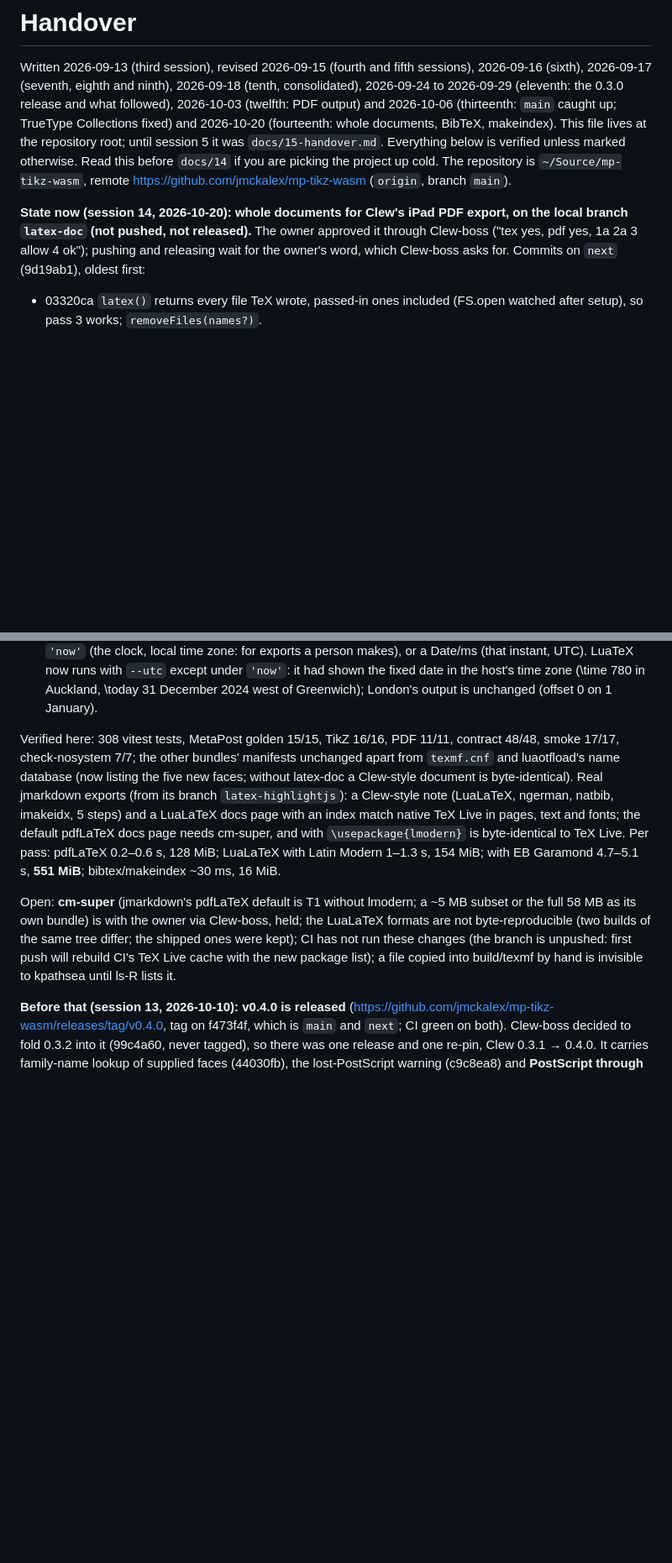
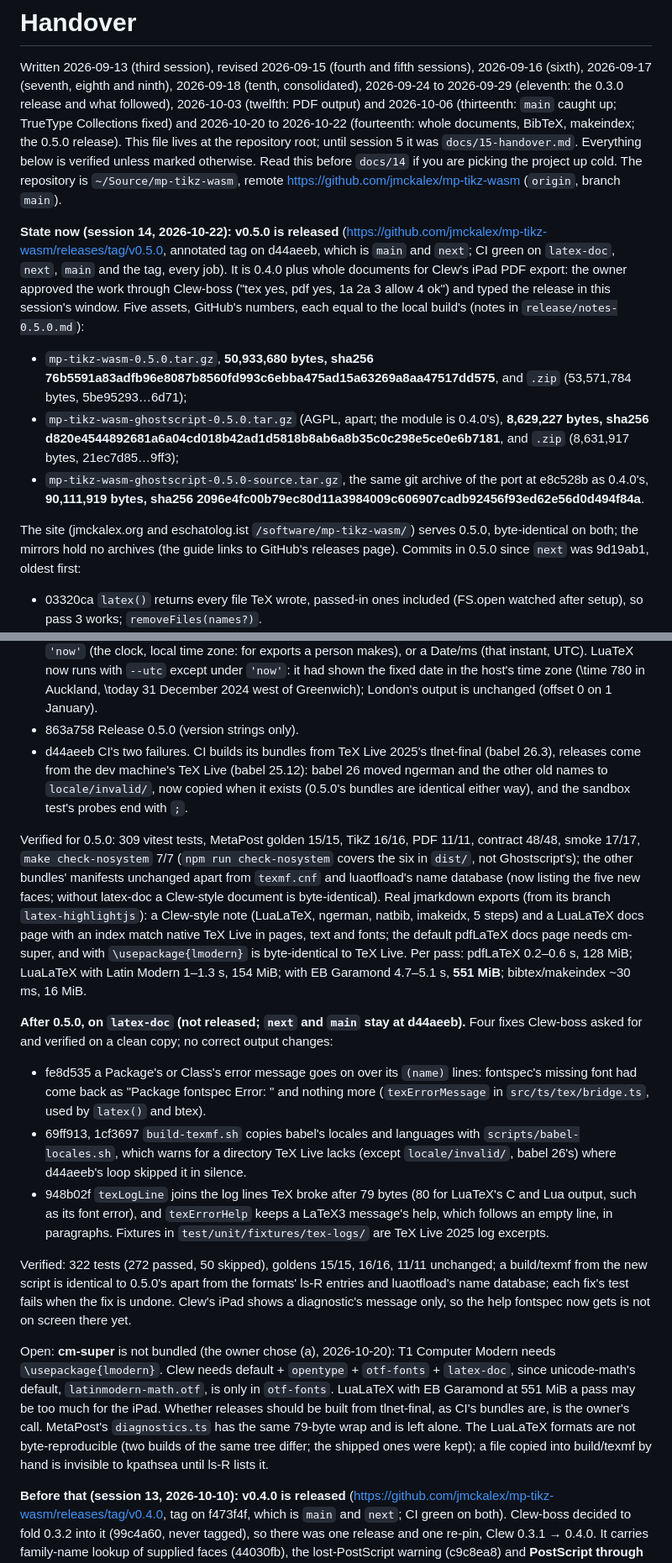
Before and after one commit to jmckalex/mp-tikz-wasm, a Markdown page: HANDOVER.md, 2 parts joined by grey strips. Shown at 84% size. GitHub-like rendering; blank space fills up the shorter version.

Commit message:
handover: v0.5.0 is released (assets, site); four fixes after it on latex-doc
Co-Authored-By: Claude Opus 5.5 <noreply@anthropic.com>
Claude-Session: https://claude.ai/code/session_01C2y2j4tBHgKfMCgZEPyBog

```diff
--- a/HANDOVER.md
+++ b/HANDOVER.md
@@ -5,17 +5,35 @@ sessions), 2026-09-16 (sixth), 2026-09-17 (seventh, eighth and ninth),
 2026-09-18 (tenth, consolidated), 2026-09-24 to 2026-09-29 (eleventh: the
 0.3.0 release and what followed), 2026-10-03 (twelfth: PDF output) and
 2026-10-06 (thirteenth: `main` caught up; TrueType Collections fixed) and
-2026-10-20 (fourteenth: whole documents, BibTeX, makeindex). This file lives at the repository root; until session 5 it was
+2026-10-20 to 2026-10-22 (fourteenth: whole documents, BibTeX, makeindex; the 0.5.0 release). This file lives at the repository root; until session 5 it was
 `docs/15-handover.md`. Everything below is verified unless marked otherwise.
 Read this before `docs/14` if you are picking the project up cold. The
 repository is `~/Source/mp-tikz-wasm`, remote
 <https://github.com/jmckalex/mp-tikz-wasm> (`origin`, branch `main`).
 
-**State now (session 14, 2026-10-20): whole documents for Clew's iPad PDF
-export, on the local branch `latex-doc` (not pushed, not released).** The owner
-approved it through Clew-boss ("tex yes, pdf yes, 1a 2a 3 allow 4 ok"); pushing
-and releasing wait for the owner's word, which Clew-boss asks for. Commits on
-`next` (9d19ab1), oldest first:
+**State now (session 14, 2026-10-22): v0.5.0 is released**
+(<https://github.com/jmckalex/mp-tikz-wasm/releases/tag/v0.5.0>, annotated tag
+on d44aeeb, which is `main` and `next`; CI green on `latex-doc`, `next`, `main`
+and the tag, every job). It is 0.4.0 plus whole documents for Clew's iPad PDF
+export: the owner approved the work through Clew-boss ("tex yes, pdf yes, 1a 2a
+3 allow 4 ok") and typed the release in this session's window. Five assets,
+GitHub's numbers, each equal to the local build's (notes in
+`release/notes-0.5.0.md`):
+
+- `mp-tikz-wasm-0.5.0.tar.gz`, **50,933,680 bytes, sha256
+  76b5591a83adfb96e8087b8560fd993c6ebba475ad15a63269a8aa47517dd575**, and `.zip`
+  (53,571,784 bytes, 5be95293…6d71);
+- `mp-tikz-wasm-ghostscript-0.5.0.tar.gz` (AGPL, apart; the module is 0.4.0's),
+  **8,629,227 bytes, sha256
+  d820e4544892681a6a04cd018b42ad1d5818b8ab6a8b35c0c298e5ce0e6b7181**, and `.zip`
+  (8,631,917 bytes, 21ec7d85…9ff3);
+- `mp-tikz-wasm-ghostscript-0.5.0-source.tar.gz`, the same git archive of the
+  port at e8c528b as 0.4.0's, **90,111,919 bytes, sha256
+  2096e4fc00b79ec80d11a3984009c606907cadb92456f93ed62e56d0d494f84a**.
+
+The site (jmckalex.org and eschatolog.ist `/software/mp-tikz-wasm/`) serves
+0.5.0, byte-identical on both; the mirrors hold no archives (the guide links to
+GitHub's releases page). Commits in 0.5.0 since `next` was 9d19ab1, oldest first:
 
 - 03320ca `latex()` returns every file TeX wrote, passed-in ones included (FS.open
   watched after setup), so pass 3 works; `removeFiles(names?)`.
@@ -45,24 +63,57 @@ and releasing wait for the owner's word, which Clew-boss asks for. Commits on
   `'now'`: it had shown the fixed date in the host's time zone (\time 780 in
   Auckland, \today 31 December 2024 west of Greenwich); London's output is
   unchanged (offset 0 on 1 January).
-
-Verified here: 308 vitest tests, MetaPost golden 15/15, TikZ 16/16, PDF 11/11,
-contract 48/48, smoke 17/17, check-nosystem 7/7; the other bundles' manifests
-unchanged apart from `texmf.cnf` and luaotfload's name database (now listing the
-five new faces; without latex-doc a Clew-style document is byte-identical). Real
-jmarkdown exports (from its branch `latex-highlightjs`): a Clew-style note
-(LuaLaTeX, ngerman, natbib, imakeidx, 5 steps) and a LuaLaTeX docs page with an
-index match native TeX Live in pages, text and fonts; the default pdfLaTeX docs
-page needs cm-super, and with `\usepackage{lmodern}` is byte-identical to TeX Live.
-Per pass: pdfLaTeX 0.2–0.6 s, 128 MiB; LuaLaTeX with Latin Modern 1–1.3 s,
-154 MiB; with EB Garamond 4.7–5.1 s, **551 MiB**; bibtex/makeindex ~30 ms, 16 MiB.
-
-Open: **cm-super** (jmarkdown's pdfLaTeX default is T1 without lmodern; a ~5 MB
-subset or the full 58 MB as its own bundle) is with the owner via Clew-boss, held;
-the LuaLaTeX formats are not byte-reproducible (two builds of the same tree differ;
-the shipped ones were kept); CI has not run these changes (the branch is unpushed:
-first push will rebuild CI's TeX Live cache with the new package list); a file
-copied into build/texmf by hand is invisible to kpathsea until ls-R lists it.
+- 863a758 Release 0.5.0 (version strings only).
+- d44aeeb CI's two failures. CI builds its bundles from TeX Live 2025's
+  tlnet-final (babel 26.3), releases come from the dev machine's TeX Live
+  (babel 25.12): babel 26 moved ngerman and the other old names to
+  `locale/invalid/`, now copied when it exists (0.5.0's bundles are identical
+  either way), and the sandbox test's probes end with `;`.
+
+Verified for 0.5.0: 309 vitest tests, MetaPost golden 15/15, TikZ 16/16, PDF
+11/11, contract 48/48, smoke 17/17, `make check-nosystem` 7/7 (`npm run
+check-nosystem` covers the six in `dist/`, not Ghostscript's); the other
+bundles' manifests unchanged apart from `texmf.cnf` and luaotfload's name
+database (now listing the five new faces; without latex-doc a Clew-style
+document is byte-identical). Real jmarkdown exports (from its branch
+`latex-highlightjs`): a Clew-style note (LuaLaTeX, ngerman, natbib, imakeidx, 5
+steps) and a LuaLaTeX docs page with an index match native TeX Live in pages,
+text and fonts; the default pdfLaTeX docs page needs cm-super, and with
+`\usepackage{lmodern}` is byte-identical to TeX Live. Per pass: pdfLaTeX
+0.2–0.6 s, 128 MiB; LuaLaTeX with Latin Modern 1–1.3 s, 154 MiB; with EB
+Garamond 4.7–5.1 s, **551 MiB**; bibtex/makeindex ~30 ms, 16 MiB.
+
+**After 0.5.0, on `latex-doc` (not released; `next` and `main` stay at
+d44aeeb).** Four fixes Clew-boss asked for and verified on a clean copy; no
+correct output changes:
+
+- fe8d535 a Package's or Class's error message goes on over its `(name)` lines:
+  fontspec's missing font had come back as "Package fontspec Error: " and
+  nothing more (`texErrorMessage` in `src/ts/tex/bridge.ts`, used by `latex()`
+  and btex).
+- 69ff913, 1cf3697 `build-texmf.sh` copies babel's locales and languages with
+  `scripts/babel-locales.sh`, which warns for a directory TeX Live lacks (except
+  `locale/invalid/`, babel 26's) where d44aeeb's loop skipped it in silence.
+- 948b02f `texLogLine` joins the log lines TeX broke after 79 bytes (80 for
+  LuaTeX's C and Lua output, such as its font error), and `texErrorHelp` keeps a
+  LaTeX3 message's help, which follows an empty line, in paragraphs. Fixtures
+  in `test/unit/fixtures/tex-logs/` are TeX Live 2025 log excerpts.
+
+Verified: 322 tests (272 passed, 50 skipped), goldens 15/15, 16/16, 11/11
+unchanged; a build/texmf from the new script is identical to 0.5.0's apart from
+the formats' ls-R entries and luaotfload's name database; each fix's test fails
+when the fix is undone. Clew's iPad shows a diagnostic's message only, so the
+help fontspec now gets is not on screen there yet.
+
+Open: **cm-super** is not bundled (the owner chose (a), 2026-10-20): T1 Computer
+Modern needs `\usepackage{lmodern}`. Clew needs default + `opentype` +
+`otf-fonts` + `latex-doc`, since unicode-math's default, `latinmodern-math.otf`,
+is only in `otf-fonts`. LuaLaTeX with EB Garamond at 551 MiB a pass may be too
+much for the iPad. Whether releases should be built from tlnet-final, as CI's
+bundles are, is the owner's call. MetaPost's `diagnostics.ts` has the same
+79-byte wrap and is left alone. The LuaLaTeX formats are not byte-reproducible
+(two builds of the same tree differ; the shipped ones were kept); a file copied
+into build/texmf by hand is invisible to kpathsea until ls-R lists it.
 
 **Before that (session 13, 2026-10-10): v0.4.0 is released**
 (<https://github.com/jmckalex/mp-tikz-wasm/releases/tag/v0.4.0>, tag on
```
